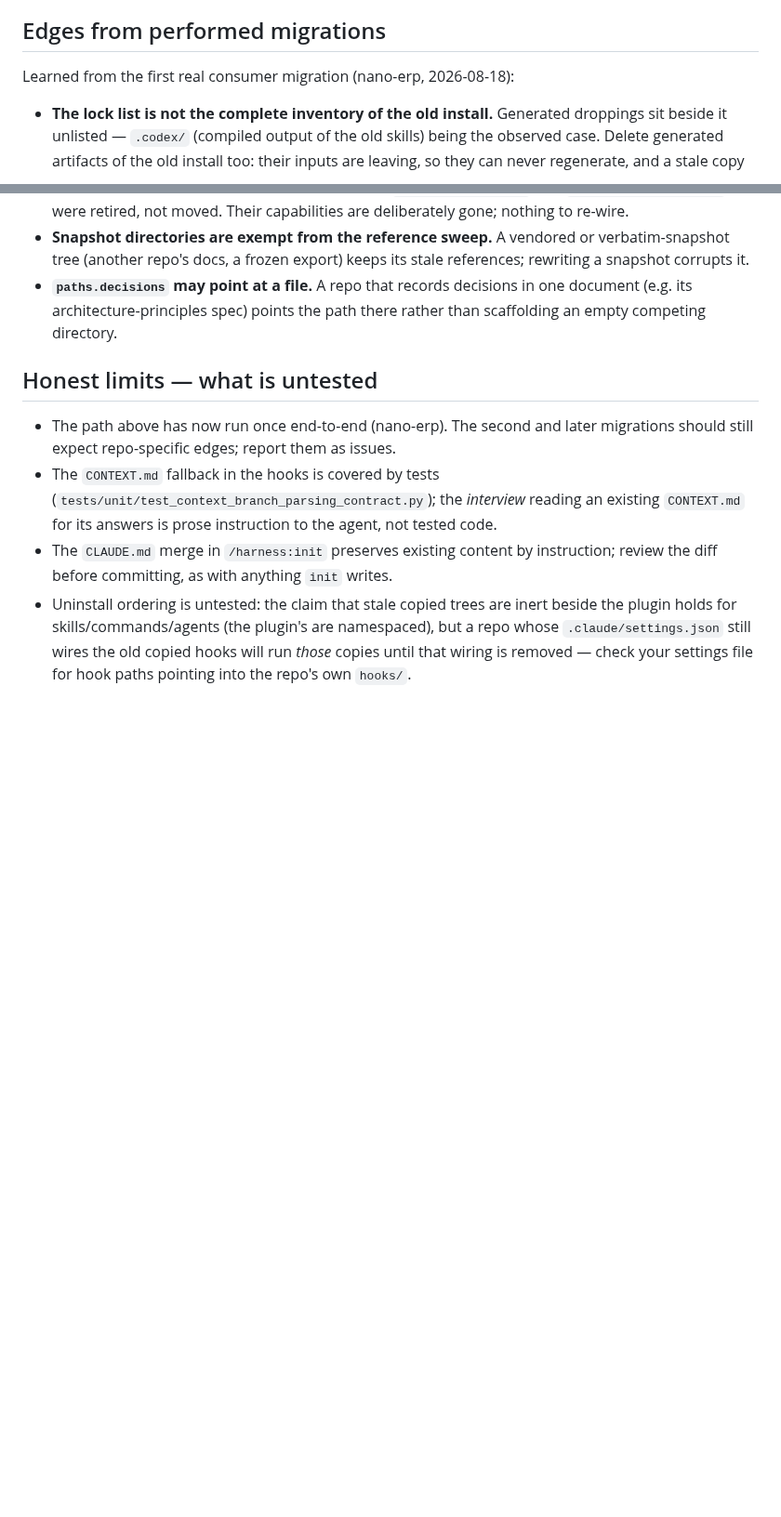
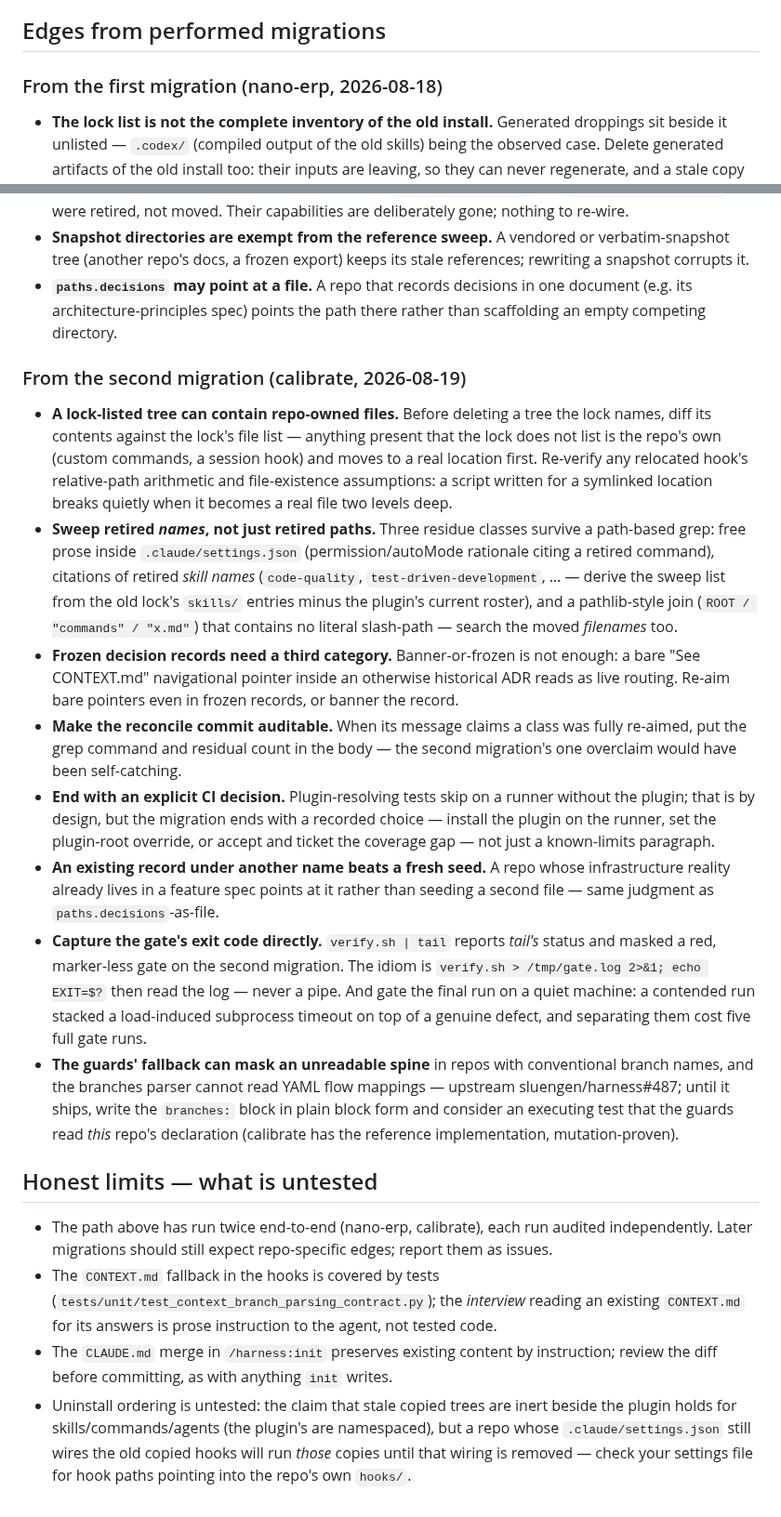
Before and after one commit to sluengen/harness, a Markdown page: MIGRATION.md, 2 parts joined by grey strips. Shown at 93% size. Rendered like a GitHub page; blank space fills up the shorter version.

Commit message:
docs(migration): fold the second migration's edges and both audits' improvements
Calibrate's run and its independent audit add: repo-owned files inside
lock-listed trees, name-based sweeps past path greps (settings prose,
retired skill names, pathlib joins), the third category for frozen
decision records, auditable reconcile claims, the explicit CI decision,
existing-record-over-fresh-seed, the exit-code capture idiom that masked
a red gate, and the branches-parser hazard now tracked upstream. The
honest-limits section records two performed, audited runs.

Co-Authored-By: Claude <noreply@anthropic.com>
Claude-Session: https://claude.ai/code/session_01YE7QPsWJsJ9orVMJ9GPqXK

```diff
--- a/MIGRATION.md
+++ b/MIGRATION.md
@@ -73,7 +73,7 @@ shadows nothing — it is simply also present) rather than pinning a file.
 
 ## Edges from performed migrations
 
-Learned from the first real consumer migration (nano-erp, 2026-08-18):
+### From the first migration (nano-erp, 2026-08-18)
 
 - **The lock list is not the complete inventory of the old install.** Generated
   droppings sit beside it unlisted — `.codex/` (compiled output of the old
@@ -109,10 +109,56 @@ Learned from the first real consumer migration (nano-erp, 2026-08-18):
   one document (e.g. its architecture-principles spec) points the path there
   rather than scaffolding an empty competing directory.
 
+### From the second migration (calibrate, 2026-08-19)
+
+- **A lock-listed tree can contain repo-owned files.** Before deleting a tree
+  the lock names, diff its contents against the lock's file list — anything
+  present that the lock does not list is the repo's own (custom commands, a
+  session hook) and moves to a real location first. Re-verify any relocated
+  hook's relative-path arithmetic and file-existence assumptions: a script
+  written for a symlinked location breaks quietly when it becomes a real file
+  two levels deep.
+- **Sweep retired *names*, not just retired paths.** Three residue classes
+  survive a path-based grep: free prose inside `.claude/settings.json`
+  (permission/autoMode rationale citing a retired command), citations of
+  retired *skill names* (`code-quality`, `test-driven-development`, … —
+  derive the sweep list from the old lock's `skills/` entries minus the
+  plugin's current roster), and a pathlib-style join
+  (`ROOT / "commands" / "x.md"`) that contains no literal slash-path —
+  search the moved *filenames* too.
+- **Frozen decision records need a third category.** Banner-or-frozen is not
+  enough: a bare "See CONTEXT.md" navigational pointer inside an otherwise
+  historical ADR reads as live routing. Re-aim bare pointers even in frozen
+  records, or banner the record.
+- **Make the reconcile commit auditable.** When its message claims a class was
+  fully re-aimed, put the grep command and residual count in the body — the
+  second migration's one overclaim would have been self-catching.
+- **End with an explicit CI decision.** Plugin-resolving tests skip on a
+  runner without the plugin; that is by design, but the migration ends with a
+  recorded choice — install the plugin on the runner, set the plugin-root
+  override, or accept and ticket the coverage gap — not just a known-limits
+  paragraph.
+- **An existing record under another name beats a fresh seed.** A repo whose
+  infrastructure reality already lives in a feature spec points at it rather
+  than seeding a second file — same judgment as `paths.decisions`-as-file.
+- **Capture the gate's exit code directly.** `verify.sh | tail` reports
+  *tail's* status and masked a red, marker-less gate on the second migration.
+  The idiom is `verify.sh > /tmp/gate.log 2>&1; echo EXIT=$?` then read the
+  log — never a pipe. And gate the final run on a quiet machine: a contended
+  run stacked a load-induced subprocess timeout on top of a genuine defect,
+  and separating them cost five full gate runs.
+- **The guards' fallback can mask an unreadable spine** in repos with
+  conventional branch names, and the branches parser cannot read YAML flow
+  mappings — upstream sluengen/harness#487; until it ships, write the
+  `branches:` block in plain block form and consider an executing test that
+  the guards read *this* repo's declaration (calibrate has the reference
+  implementation, mutation-proven).
+
 ## Honest limits — what is untested
 
-- The path above has now run once end-to-end (nano-erp). The second and later
-  migrations should still expect repo-specific edges; report them as issues.
+- The path above has run twice end-to-end (nano-erp, calibrate), each run
+  audited independently. Later migrations should still expect repo-specific
+  edges; report them as issues.
 - The `CONTEXT.md` fallback in the hooks is covered by tests
   (`tests/unit/test_context_branch_parsing_contract.py`); the *interview*
   reading an existing `CONTEXT.md` for its answers is prose instruction to the
```
